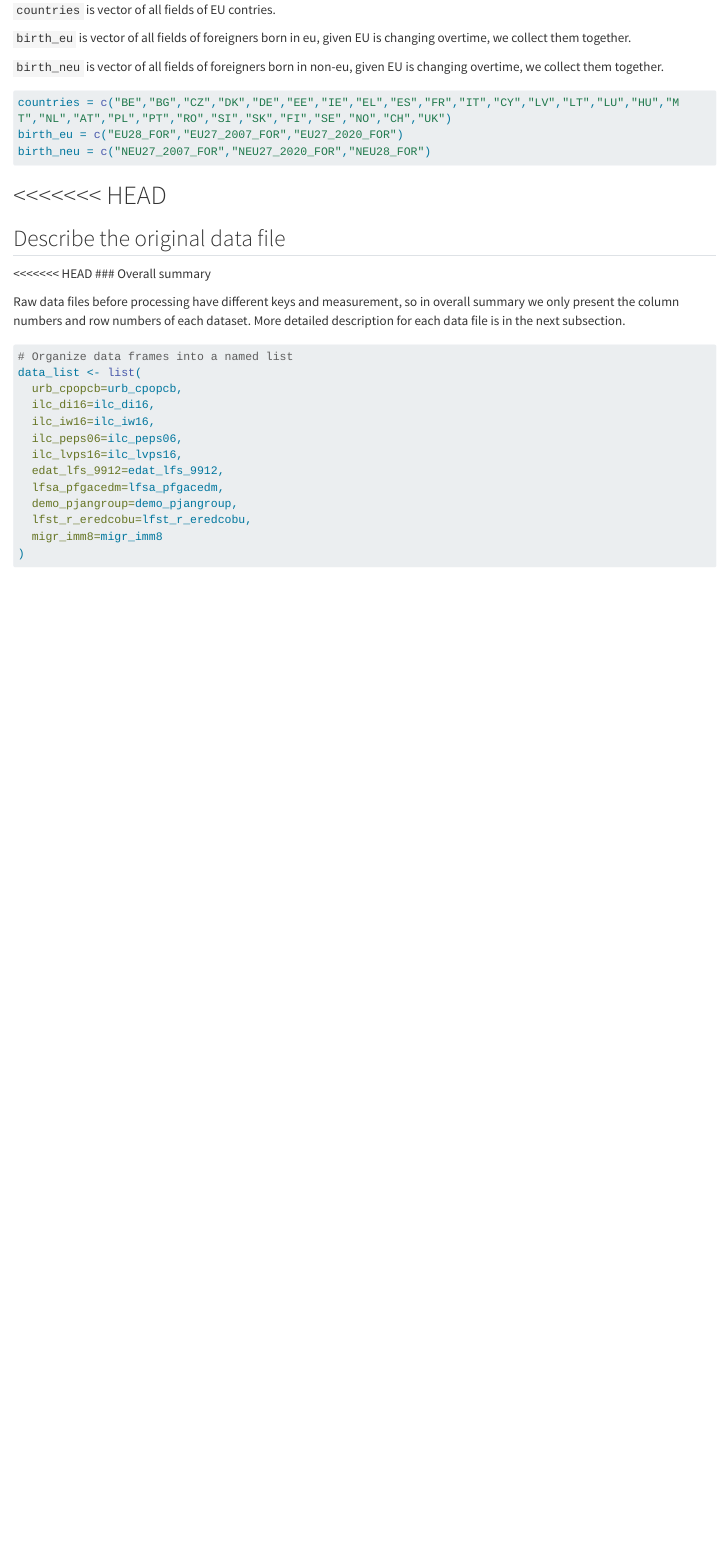
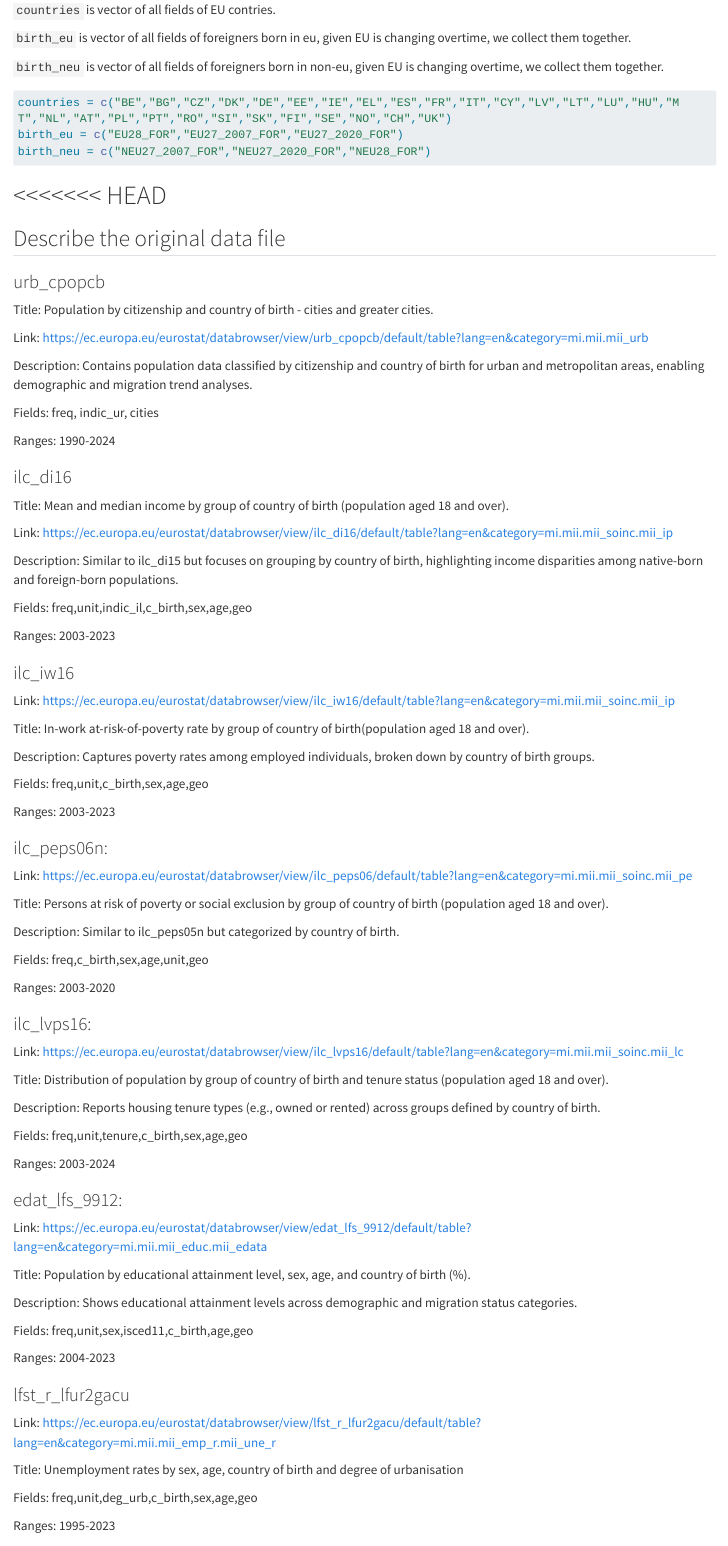
Before and after one commit to JacobinWen/QE-Dauphine-DM-Final-Project-Group-13, a Quarto document (DataProcess.qmd): the page in a window 1100 px wide, from 1840 px down. Rendered offline with R 4.5, knitr and Pandoc in place of Quarto, with nearby package versions; some code elsewhere in the file could not run offline; long lines of code are wrapped.

Commit message:
Integrate data description and link to sources

```diff
--- a/DataProcess.qmd
+++ b/DataProcess.qmd
@@ -47,4 +47,89 @@ birth_neu = c("NEU27_2007_FOR","NEU27_2020_FOR","NEU28_FOR")
 =======
 ## Describe the original data file
 
-<<<<<<< HEAD
+### urb_cpopcb
+
+
+Title: Population by citizenship and country of birth - cities and greater cities.
+
+Link: https://ec.europa.eu/eurostat/databrowser/view/urb_cpopcb/default/table?lang=en&category=mi.mii.mii_urb
+
+Description: Contains population data classified by citizenship and country of birth for urban and metropolitan areas, enabling demographic and migration trend analyses.
+
+Fields: freq, indic_ur, cities
+
+Ranges: 1990-2024
+
+### ilc_di16
+
+Title: Mean and median income by group of country of birth (population aged 18 and over).
+
+Link: https://ec.europa.eu/eurostat/databrowser/view/ilc_di16/default/table?lang=en&category=mi.mii.mii_soinc.mii_ip
+
+Description: Similar to ilc_di15 but focuses on grouping by country of birth, highlighting income disparities among native-born and foreign-born populations.
+
+Fields: freq,unit,indic_il,c_birth,sex,age,geo
+
+Ranges: 2003-2023
+
+
+### ilc_iw16
+
+Link: https://ec.europa.eu/eurostat/databrowser/view/ilc_iw16/default/table?lang=en&category=mi.mii.mii_soinc.mii_ip
+
+Title: In-work at-risk-of-poverty rate by group of country of birth(population aged 18 and over).
+
+Description: Captures poverty rates among employed individuals, broken down by country of birth groups.
+
+Fields: freq,unit,c_birth,sex,age,geo
+
+Ranges: 2003-2023
+
+### ilc_peps06n:
+
+Link: https://ec.europa.eu/eurostat/databrowser/view/ilc_peps06/default/table?lang=en&category=mi.mii.mii_soinc.mii_pe
+
+Title: Persons at risk of poverty or social exclusion by group of country of birth (population aged 18 and over).
+
+Description: Similar to ilc_peps05n but categorized by country of birth.
+
+Fields: freq,c_birth,sex,age,unit,geo
+
+Ranges: 2003-2020
+
+
+### ilc_lvps16:
+
+Link: https://ec.europa.eu/eurostat/databrowser/view/ilc_lvps16/default/table?lang=en&category=mi.mii.mii_soinc.mii_lc
+
+Title: Distribution of population by group of country of birth and tenure status (population aged 18 and over).
+
+Description: Reports housing tenure types (e.g., owned or rented) across groups defined by country of birth.
+
+Fields: freq,unit,tenure,c_birth,sex,age,geo
+
+Ranges: 2003-2024
+
+
+### edat_lfs_9912:
+
+
+
+Link: https://ec.europa.eu/eurostat/databrowser/view/edat_lfs_9912/default/table?lang=en&category=mi.mii.mii_educ.mii_edata
+
+Title: Population by educational attainment level, sex, age, and country of birth (%).
+
+Description: Shows educational attainment levels across demographic and migration status categories.
+
+Fields: freq,unit,sex,isced11,c_birth,age,geo
+
+Ranges: 2004-2023
+
+
+### lfst_r_lfur2gacu
+
+Link: https://ec.europa.eu/eurostat/databrowser/view/lfst_r_lfur2gacu/default/table?lang=en&category=mi.mii.mii_emp_r.mii_une_r
+
+Title: Unemployment rates by sex, age, country of birth and degree of urbanisation
+
+Fields: freq,unit,deg_urb,c_birth,sex,age,geo
```
Also changed, not shown: DataProcess.qmd (16 more changed lines).
